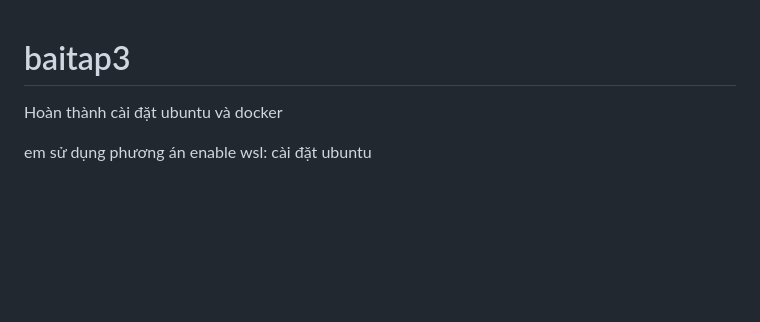
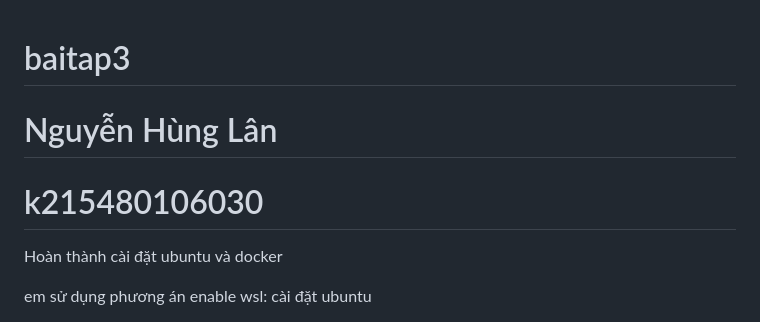
Before and after one commit to lanmo29/baitap3, a Markdown page: README.md, the part around the change. GitHub-like rendering; blank space fills up the shorter version.

```diff
--- a/README.md
+++ b/README.md
@@ -1,4 +1,7 @@
 # baitap3
+# Nguyễn Hùng Lân
+# k215480106030
+
 Hoàn thành cài đặt ubuntu và docker
 
 em sử dụng phương án enable wsl: cài đặt ubuntu
```
